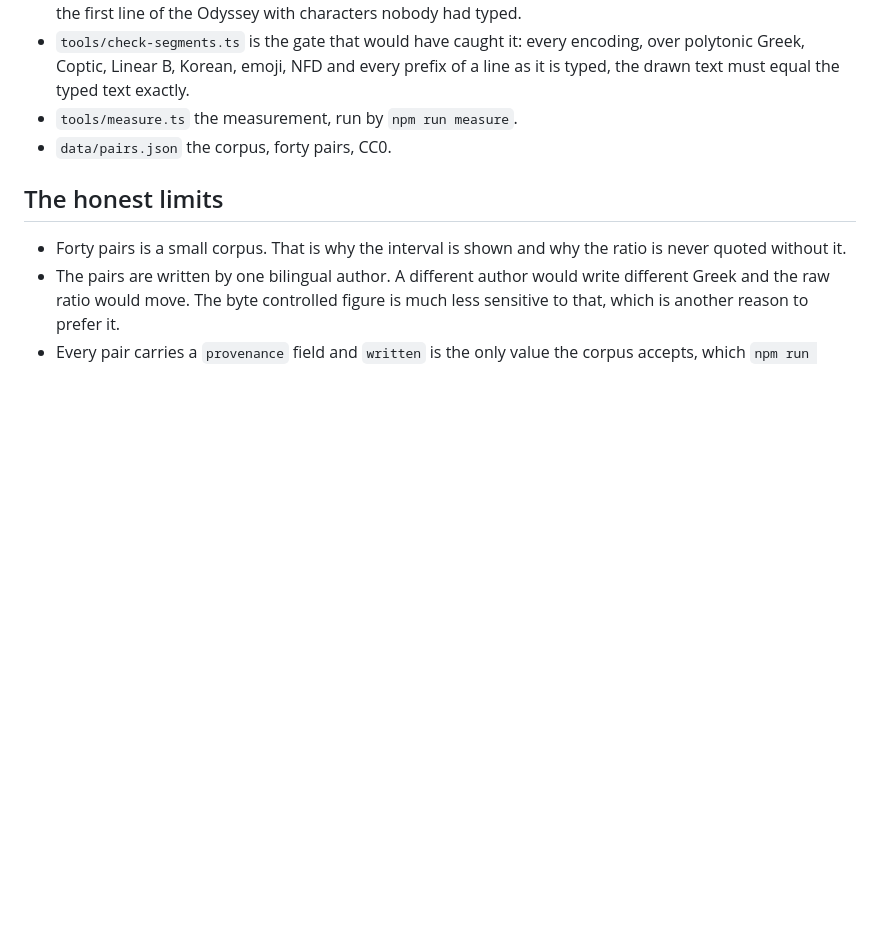
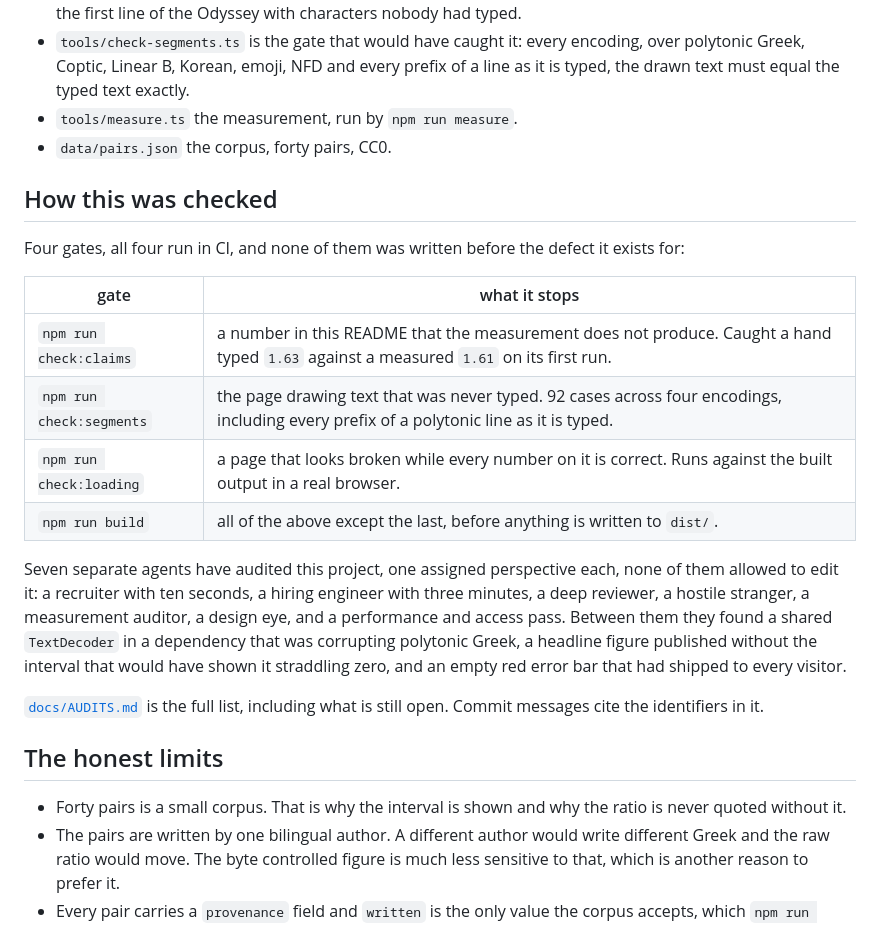
Before and after one commit to Broikos-Nikos/tokenlab, a Markdown page: README.md, the part around the change. Rendered like a GitHub page; blank space fills up the shorter version.

```diff
--- a/README.md
+++ b/README.md
@@ -158,6 +158,29 @@ arrives.
 - `tools/measure.ts` the measurement, run by `npm run measure`.
 - `data/pairs.json` the corpus, forty pairs, CC0.
 
+## How this was checked
+
+Four gates, all four run in CI, and none of them was written before the defect
+it exists for:
+
+| gate | what it stops |
+|---|---|
+| `npm run check:claims` | a number in this README that the measurement does not produce. Caught a hand typed `1.63` against a measured `1.61` on its first run. |
+| `npm run check:segments` | the page drawing text that was never typed. 92 cases across four encodings, including every prefix of a polytonic line as it is typed. |
+| `npm run check:loading` | a page that looks broken while every number on it is correct. Runs against the built output in a real browser. |
+| `npm run build` | all of the above except the last, before anything is written to `dist/`. |
+
+Seven separate agents have audited this project, one assigned perspective each,
+none of them allowed to edit it: a recruiter with ten seconds, a hiring engineer
+with three minutes, a deep reviewer, a hostile stranger, a measurement auditor, a
+design eye, and a performance and access pass. Between them they found a shared
+`TextDecoder` in a dependency that was corrupting polytonic Greek, a headline
+figure published without the interval that would have shown it straddling zero,
+and an empty red error bar that had shipped to every visitor.
+
+[`docs/AUDITS.md`](docs/AUDITS.md) is the full list, including what is still
+open. Commit messages cite the identifiers in it.
+
 ## The honest limits
 
 - Forty pairs is a small corpus. That is why the interval is shown and why the
```
Also changed, not shown: docs/AUDITS.md (added, +189 -0 lines).
